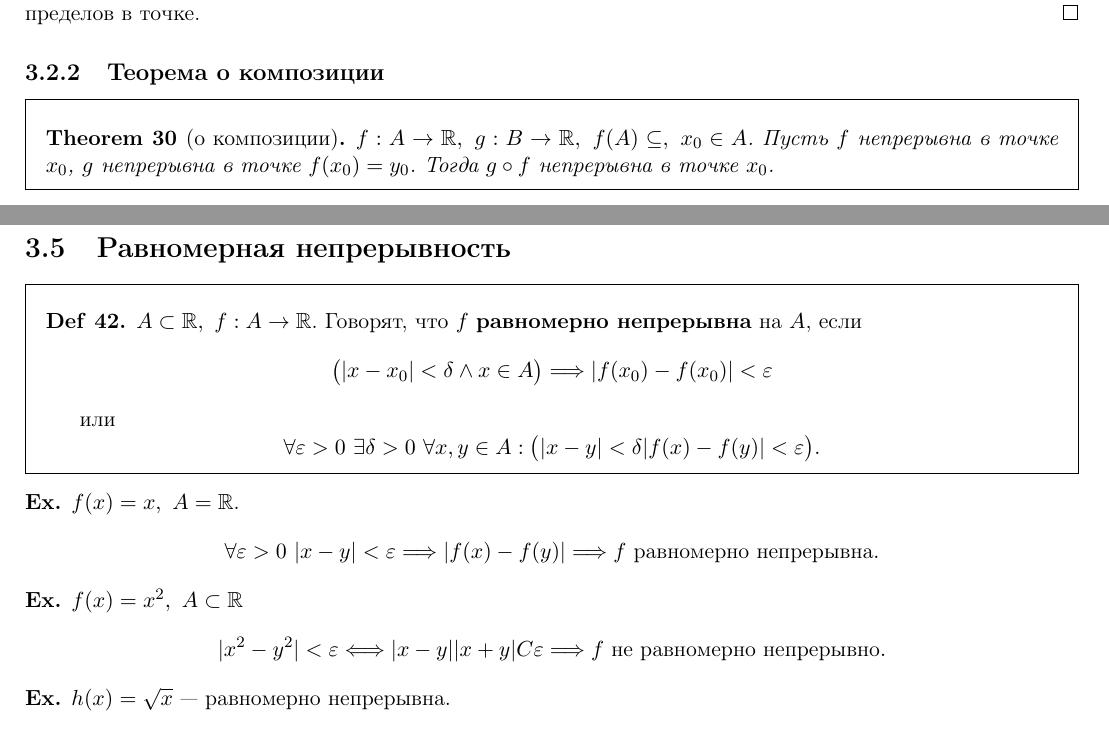
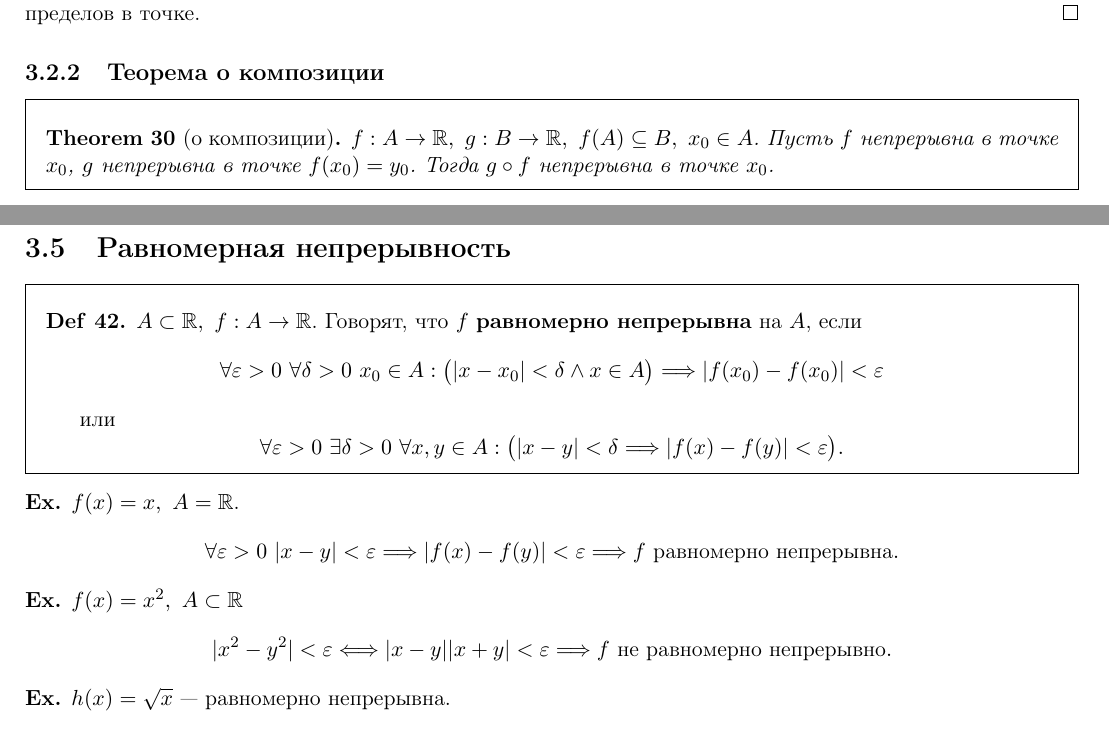
Before and after one commit to tamarinvs19/theory_university, a LaTeX book (matan/semester_1/matan.tex): two parts of pages 31 and 35 of 71, joined at a grey line, cut so that both start at the same text. Compiled offline with pdfLaTeX.

Commit message:
matan: fix bugs

```diff
--- a/matan/semester_1/matan.tex
+++ b/matan/semester_1/matan.tex
@@ -1303,7 +1303,7 @@ $x : \N \to  \R$, $\{x_n\}_{n \in \N}$ имеет единственную пр
 \end{proof}
 \subsection{Теорема о композиции}
 \begin{thm}[о композиции]
-    $ f: A \to  \R, ~ g: B \to  \R, ~ f(A) \subseteq, ~ x_0 \in A$. Пусть $ f$ непрерывна в точке $ x_0$, $ g$ непрерывна в точке  $ f(x_0) = y_0$.
+    $ f: A \to  \R, ~ g: B \to  \R, ~ f(A) \subseteq B, ~ x_0 \in A$. Пусть $ f$ непрерывна в точке $ x_0$, $ g$ непрерывна в точке  $ f(x_0) = y_0$.
     Тогда $ g\circ f$ непрерывна в точке $ x_0$.
 \end{thm}
 \begin{proof}
@@ -1497,22 +1497,22 @@ $ f(x) = x^{m}$ --- непрерывная функция.
 \begin{defn}
     $ A \subset \R, ~ f: A \to  \R$.
     Говорят, что $ f$  {\bf равномерно непрерывна} на $ A$, если
-    $$ \bigl(|x-x_0|< \delta \wedge x \in A\bigr) \Longrightarrow |f(x_0) -f(x_0)| < \varepsilon $$
+    $$ \forall  \varepsilon >0 ~ \forall  \delta>0 ~ x_0 \in A : \bigl(|x-x_0|< \delta \wedge x \in A\bigr) \Longrightarrow |f(x_0) -f(x_0)| < \varepsilon $$
 
     или \[
-	\forall \varepsilon >0 ~ \exists \delta  >0 ~ \forall x, y \in A: \bigl( |x-y|< \delta |f(x) -f(y)|< \varepsilon \bigr)
+	\forall \varepsilon >0 ~ \exists \delta  >0 ~ \forall x, y \in A: \bigl( |x-y|< \delta \Longrightarrow |f(x) -f(y)|< \varepsilon \bigr)
     .\]
 \end{defn}
 \begin{ex}
     $ f(x) = x, ~ A = \R$.
     \[
-	\forall  \varepsilon >0 ~ |x -y| < \varepsilon  \Longrightarrow  |f(x)-f(y)| \Longrightarrow f \text{ равномерно непрерывна}
+	\forall  \varepsilon >0 ~ |x -y| < \varepsilon  \Longrightarrow  |f(x)-f(y)| < \varepsilon  \Longrightarrow f \text{ равномерно непрерывна}
     .\]
 \end{ex}
 \begin{ex}
     $ f(x) = x^2, ~ A \subset \R$
     \[
-	|x^2 - y^2| < \varepsilon  \Longleftrightarrow  |x-y||x+y| C \varepsilon \Longrightarrow f \text{ не равномерно непрерывно}
+	|x^2 - y^2| < \varepsilon  \Longleftrightarrow  |x-y||x+y| < \varepsilon \Longrightarrow f \text{ не равномерно непрерывно}
     .\]
 \end{ex}
 \begin{ex}
```
Also changed, not shown: matan/semester_1/matan.pdf, matan/semester_1/matan.tex (4 more changed lines).
